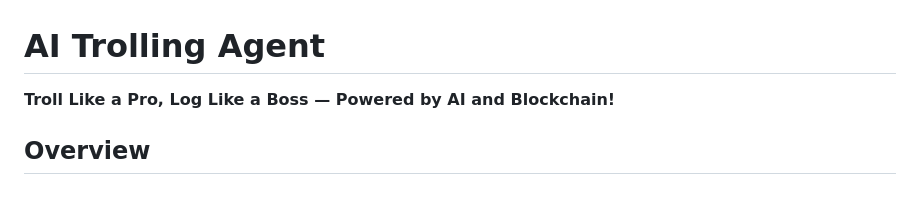
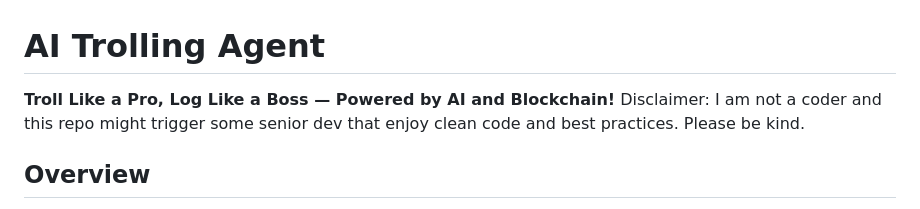
Before and after one commit to whyteaz/AgentX, a Markdown page: README.md, the part around the change. GitHub-like rendering.

Commit message:
Update README.md
Signed-off-by: Yok Tien <whyteaz@users.noreply.github.com>

```diff
--- a/README.md
+++ b/README.md
@@ -1,6 +1,7 @@
 # AI Trolling Agent
 
 **Troll Like a Pro, Log Like a Boss — Powered by AI and Blockchain!**
+Disclaimer: I am not a coder and this repo might trigger some senior dev that enjoy clean code and best practices. Please be kind.
 
 ## Overview
 
```
